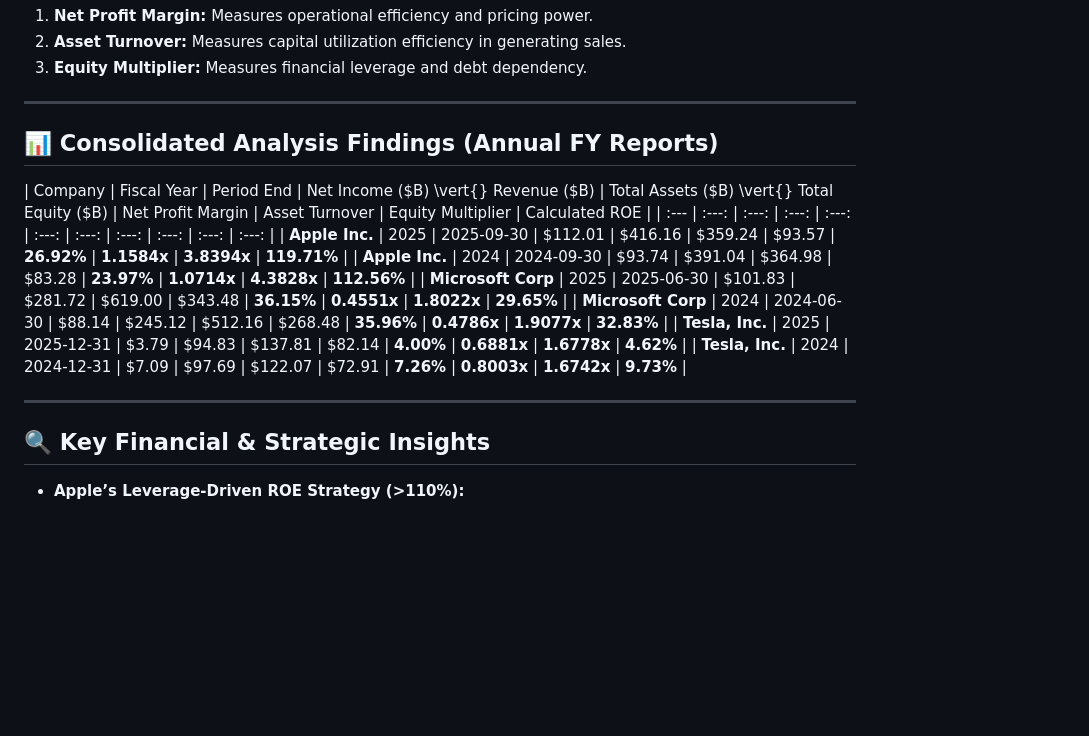
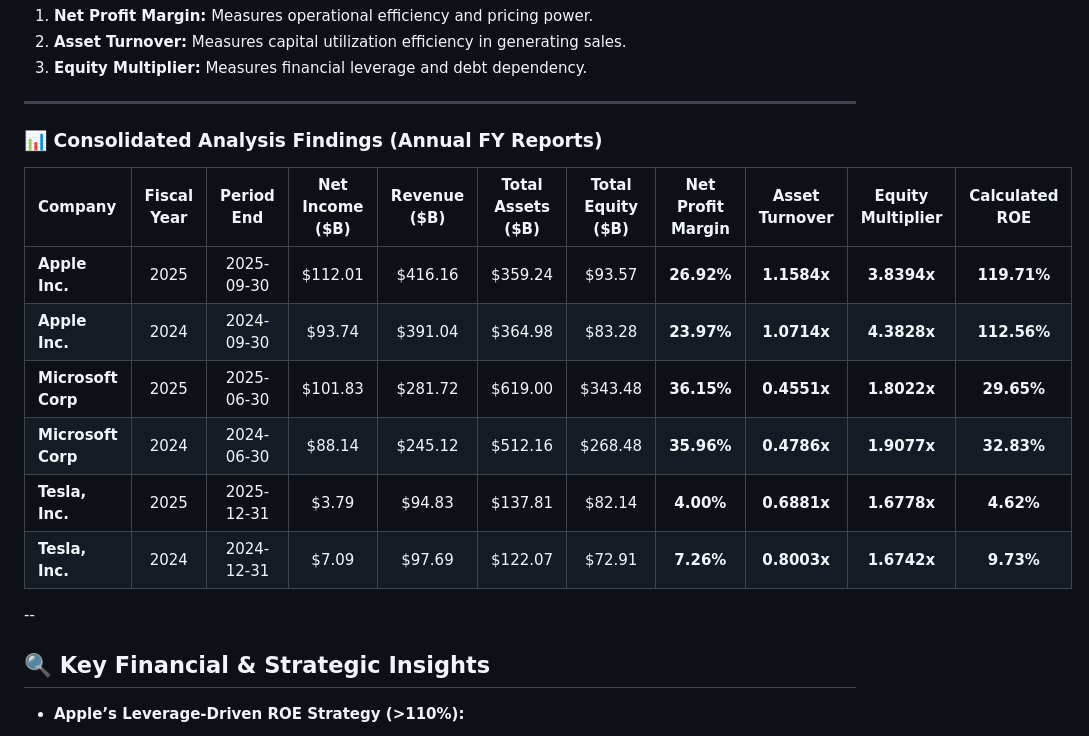
Before and after one commit to alvino11/alvino11.github.io, a Markdown page: sql-sec-dupont-analysis/README.md, the part around the change. Drawn GitHub-style; blank space fills up the shorter version.

```diff
--- a/sql-sec-dupont-analysis/README.md
+++ b/sql-sec-dupont-analysis/README.md
@@ -20,18 +20,18 @@ $$\text{ROE} = \left( \frac{\text{Net Income}}{\text{Revenue}} \right) \times \l
 
 ---
 
-## 📊 Consolidated Analysis Findings (Annual FY Reports)
+### 📊 Consolidated Analysis Findings (Annual FY Reports)
 
-| Company | Fiscal Year | Period End | Net Income ($B) \vert{} Revenue ($B) | Total Assets ($B) \vert{} Total Equity ($B) | Net Profit Margin | Asset Turnover | Equity Multiplier | Calculated ROE |
+| Company | Fiscal Year | Period End | Net Income ($B) | Revenue ($B) | Total Assets ($B) | Total Equity ($B) | Net Profit Margin | Asset Turnover | Equity Multiplier | Calculated ROE |
 | :--- | :---: | :---: | :---: | :---: | :---: | :---: | :---: | :---: | :---: | :---: |
-| **Apple Inc.** | 2025 | 2025-09-30 | \$112.01 | \$416.16 | \$359.24 | \$93.57 | **26.92%** | **1.1584x** | **3.8394x** | **119.71%** |
-| **Apple Inc.** | 2024 | 2024-09-30 | \$93.74 | \$391.04 | \$364.98 | \$83.28 | **23.97%** | **1.0714x** | **4.3828x** | **112.56%** |
-| **Microsoft Corp** | 2025 | 2025-06-30 | \$101.83 | \$281.72 | \$619.00 | \$343.48 | **36.15%** | **0.4551x** | **1.8022x** | **29.65%** |
-| **Microsoft Corp** | 2024 | 2024-06-30 | \$88.14 | \$245.12 | \$512.16 | \$268.48 | **35.96%** | **0.4786x** | **1.9077x** | **32.83%** |
-| **Tesla, Inc.** | 2025 | 2025-12-31 | \$3.79 | \$94.83 | \$137.81 | \$82.14 | **4.00%** | **0.6881x** | **1.6778x** | **4.62%** |
-| **Tesla, Inc.** | 2024 | 2024-12-31 | \$7.09 | \$97.69 | \$122.07 | \$72.91 | **7.26%** | **0.8003x** | **1.6742x** | **9.73%** |
+| **Apple Inc.** | 2025 | 2025-09-30 | $112.01 | $416.16 | $359.24 | $93.57 | **26.92%** | **1.1584x** | **3.8394x** | **119.71%** |
+| **Apple Inc.** | 2024 | 2024-09-30 | $93.74 | $391.04 | $364.98 | $83.28 | **23.97%** | **1.0714x** | **4.3828x** | **112.56%** |
+| **Microsoft Corp** | 2025 | 2025-06-30 | $101.83 | $281.72 | $619.00 | $343.48 | **36.15%** | **0.4551x** | **1.8022x** | **29.65%** |
+| **Microsoft Corp** | 2024 | 2024-06-30 | $88.14 | $245.12 | $512.16 | $268.48 | **35.96%** | **0.4786x** | **1.9077x** | **32.83%** |
+| **Tesla, Inc.** | 2025 | 2025-12-31 | $3.79 | $94.83 | $137.81 | $82.14 | **4.00%** | **0.6881x** | **1.6778x** | **4.62%** |
+| **Tesla, Inc.** | 2024 | 2024-12-31 | $7.09 | $97.69 | $122.07 | $72.91 | **7.26%** | **0.8003x** | **1.6742x** | **9.73%** |
 
----
+--
 
 ## 🔍 Key Financial & Strategic Insights
 
```
